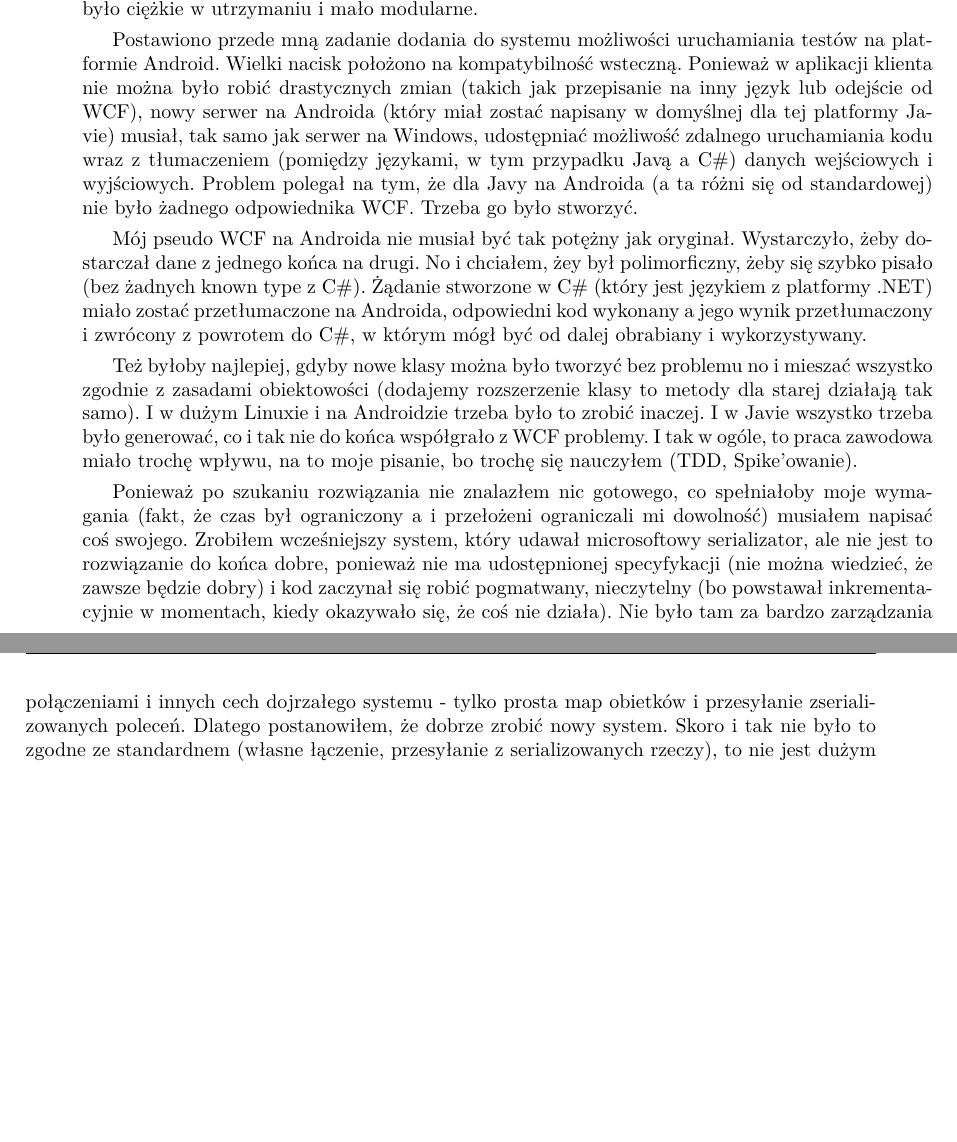
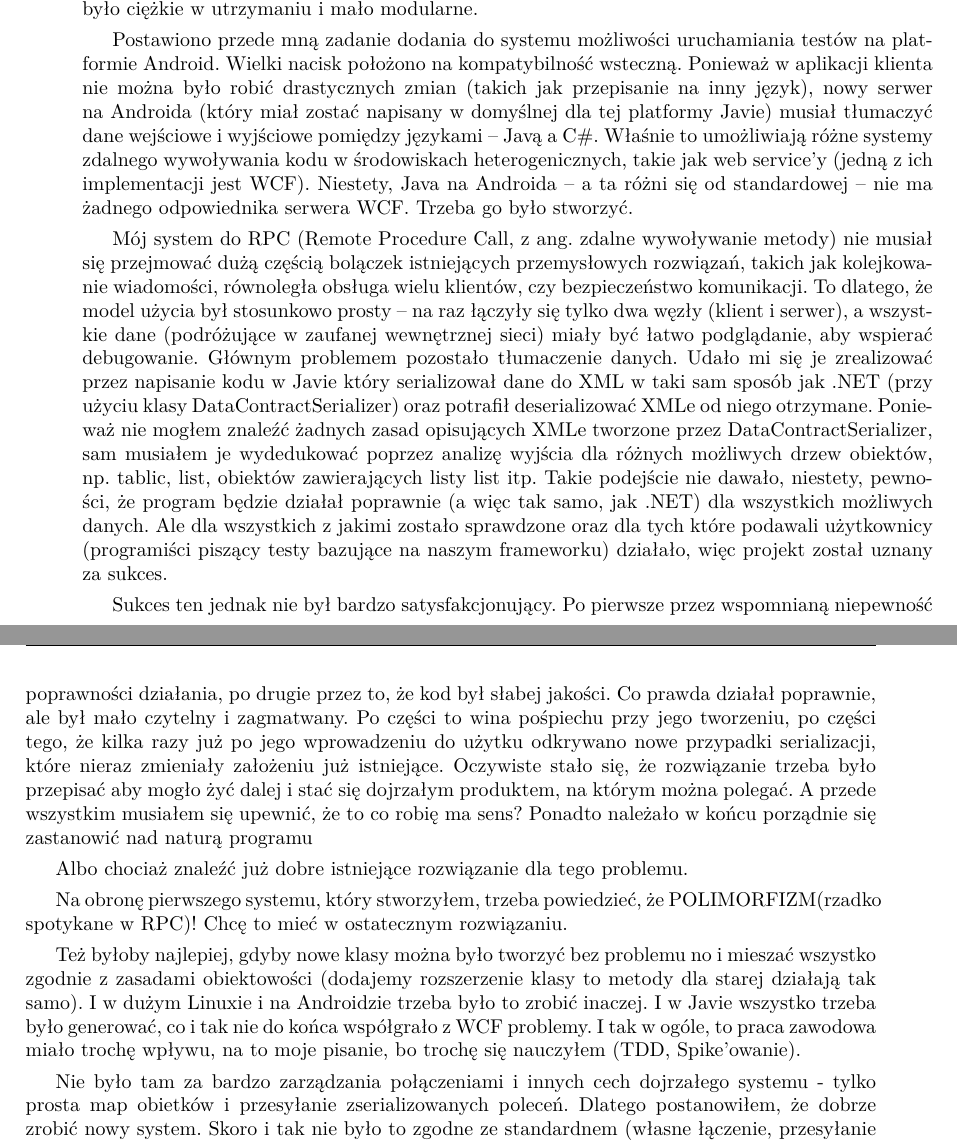
Before and after one commit to butla/SimRemo, a LaTeX thesis (Thesis/document/master-thesis-polish.tex, which reads Thesis/document/introduction.tex): two parts of pages 5 and 6 of 29, joined at a grey line, cut so that both start at the same text, the shorter picture padded with empty space. Compiled offline with pdfLaTeX.

Commit message:
Jeszcze trochę wstępu.

```diff
--- a/Thesis/document/introduction.tex
+++ b/Thesis/document/introduction.tex
@@ -2,13 +2,19 @@
 
 Niniejsza praca magisterska jest próbą rozwiązania problemu napotkanego w~mojej pracy zawodowej. W poprzednim zdaniu najprawdopodobniej rzuciła się Tobie, czytelniku, od razu w oczy nieformalna konstrukcja pierwszego zdania. Mogła nawet w~nie razić. Mimo, że może się ona wydawać nieadekwatna, to przenosi nie mniej informacji niż bezosobowe stwierdzenie ``w~pracy zawodowej autora'', a~jest dla mnie -- tegoż właśnie autora -- przyjemniejsza w~użyciu, a~zatem lepsza. Więcej na ten temat później. Wracając do zasadniczego tematu -- praca polegała na rozwijaniu rozproszonego systemu przeznaczonego do tworzenia i~wykonywania zautomatyzowanych testów. Można przyjąć, że system ten miał architekturę klient-serwer. Serwer uruchamiał na sobie testowany kod sparametryzowany danymi przesyłanymi przez klienta i następnie zwracał mu wyniki. Oba te elementy działały na platformie .NET pod Windowsem (oczywiście na różnych maszynach) i~komunikowały się przy pomocy Windows Communication Foundation (WCF, czyli web service'y Microsoftu). Całe to rozwiązanie miało już swoje lata (zaczęte jeszcze w .NET 2), było ciężkie w~utrzymaniu i~mało modularne.
 
-Postawiono przede mną zadanie dodania do systemu możliwości uruchamiania testów na platformie Android. Wielki nacisk położono na kompatybilność wsteczną. Ponieważ w aplikacji klienta nie można było robić drastycznych zmian (takich jak przepisanie na inny język lub odejście od WCF), nowy serwer na Androida (który miał zostać napisany w domyślnej dla tej platformy Javie) musiał, tak samo jak serwer na Windows, udostępniać możliwość zdalnego uruchamiania kodu wraz z~tłumaczeniem (pomiędzy językami, w~tym przypadku Javą a~C\#) danych wejściowych i wyjściowych. Problem polegał na tym, że dla Javy na Androida (a~ta różni się od standardowej) nie było żadnego odpowiednika WCF. Trzeba go było stworzyć.
+Postawiono przede mną zadanie dodania do systemu możliwości uruchamiania testów na platformie Android. Wielki nacisk położono na kompatybilność wsteczną. Ponieważ w aplikacji klienta nie można było robić drastycznych zmian (takich jak przepisanie na inny język), nowy serwer na Androida (który miał zostać napisany w domyślnej dla tej platformy Javie) musiał tłumaczyć dane wejściowe i wyjściowe pomiędzy językami -- Javą a~C\#.  Właśnie to umożliwiają różne systemy zdalnego wywoływania kodu w środowiskach heterogenicznych, takie jak web service'y (jedną z ich implementacji jest WCF). Niestety, Java na Androida -- a~ta różni się od standardowej -- nie ma żadnego odpowiednika serwera WCF. Trzeba go było stworzyć.
 
-Mój pseudo WCF na Androida nie musiał być tak potężny jak oryginał. Wystarczyło, żeby dostarczał dane z jednego końca na drugi. No i chciałem, żey był polimorficzny, żeby się szybko pisało (bez żadnych known type z C\#). Żądanie stworzone w~C\# (który jest językiem z platformy .NET) miało zostać przetłumaczone na Androida, odpowiedni kod wykonany a jego wynik przetłumaczony i zwrócony z powrotem do C\#, w którym mógł być od dalej obrabiany i wykorzystywany.
+Mój system do RPC (Remote Procedure Call, z~ang.\ zdalne wywoływanie metody) nie musiał się przejmować dużą częścią bolączek istniejących przemysłowych rozwiązań, takich jak kolejkowanie wiadomości, równoległa obsługa wielu klientów, czy bezpieczeństwo komunikacji. To dlatego, że model użycia był stosunkowo prosty -- na raz łączyły się tylko dwa węzły (klient i serwer), a wszystkie dane (podróżujące w zaufanej wewnętrznej sieci) miały być łatwo podglądanie, aby wspierać debugowanie. Głównym problemem pozostało tłumaczenie danych. Udało mi się je zrealizować przez napisanie kodu w~Javie który serializował dane do XML w taki sam sposób jak .NET (przy użyciu klasy DataContractSerializer) oraz potrafił deserializować XMLe od niego otrzymane. Ponieważ nie mogłem znaleźć żadnych zasad opisujących XMLe tworzone przez DataContractSerializer, sam musiałem je wydedukować poprzez analizę wyjścia dla różnych możliwych drzew obiektów, np. tablic, list, obiektów zawierających listy list itp. Takie podejście nie dawało, niestety, pewności, że program będzie działał poprawnie (a więc tak samo, jak .NET) dla wszystkich możliwych danych. Ale dla wszystkich z~jakimi zostało sprawdzone oraz dla tych które podawali użytkownicy (programiści piszący testy bazujące na naszym frameworku) działało, więc projekt został uznany za sukces.
+
+Sukces ten jednak nie był bardzo satysfakcjonujący. Po pierwsze przez wspomnianą niepewność poprawności działania, po drugie przez to, że kod był słabej jakości. Co prawda działał poprawnie, ale był mało czytelny i zagmatwany. Po części to wina pośpiechu przy jego tworzeniu, po części tego, że kilka razy już po jego wprowadzeniu do użytku odkrywano nowe przypadki serializacji, które nieraz zmieniały założeniu już istniejące. Oczywiste stało się, że rozwiązanie trzeba było przepisać aby mogło żyć dalej i~stać się dojrzałym produktem, na którym można polegać. A przede wszystkim musiałem się upewnić, że to co robię ma sens? Ponadto należało w~końcu porządnie się zastanowić nad naturą programu
+
+Albo chociaż znaleźć już dobre istniejące rozwiązanie dla tego problemu.
+
+Na obronę pierwszego systemu, który stworzyłem, trzeba powiedzieć, że POLIMORFIZM(rzadko spotykane w RPC)! Chcę to mieć w ostatecznym rozwiązaniu.
 
 Też byłoby najlepiej, gdyby nowe klasy można było tworzyć bez problemu no i mieszać wszystko zgodnie z zasadami obiektowości (dodajemy rozszerzenie klasy to metody dla starej działają tak samo). I w dużym Linuxie i na Androidzie trzeba było to zrobić inaczej. I w Javie wszystko trzeba było generować, co i tak nie do końca współgrało z WCF problemy. I tak w ogóle, to praca zawodowa miało trochę wpływu, na to moje pisanie, bo trochę się nauczyłem (TDD, Spike'owanie).
 
-Ponieważ po szukaniu rozwiązania nie znalazłem nic gotowego, co spełniałoby moje wymagania (fakt, że czas był ograniczony a i przełożeni ograniczali mi dowolność) musiałem napisać coś swojego. Zrobiłem wcześniejszy system, który udawał microsoftowy serializator, ale nie jest to rozwiązanie do końca dobre, ponieważ nie ma udostępnionej specyfykacji (nie można wiedzieć, że zawsze będzie dobry) i kod zaczynał się robić pogmatwany, nieczytelny (bo powstawał inkrementacyjnie w momentach, kiedy okazywało się, że coś nie działa). Nie było tam za bardzo zarządzania połączeniami i innych cech dojrzałego systemu - tylko prosta map obietków i przesyłanie zserializowanych poleceń. Dlatego postanowiłem, że dobrze zrobić nowy system. Skoro i tak nie było to zgodne ze standardnem (własne łączenie, przesyłanie z serializowanych rzeczy), to nie jest dużym problemem wymienienie kawałka po stronie .NET (serializatora) i zrobienie tego tak, żeby było też ``wygodnie'' po stronie Javy. Czyli po prostu mieć kod po obu stronach, który wygląda (choć w innym języku) i zachowuje się tak samo. Poza tym brakuje takich rozwiązań, których można użyć we własnym projekcie bez używania jakiś standardowych i ciężkich rozwiązań. Poza tym, te rozwiązania i tak nie są zgodne i wspierają różne części standardu \emph{(Jakieś źródło)}.
+Nie było tam za bardzo zarządzania połączeniami i innych cech dojrzałego systemu - tylko prosta map obietków i przesyłanie zserializowanych poleceń. Dlatego postanowiłem, że dobrze zrobić nowy system. Skoro i tak nie było to zgodne ze standardnem (własne łączenie, przesyłanie z serializowanych rzeczy), to nie jest dużym problemem wymienienie kawałka po stronie .NET (serializatora) i zrobienie tego tak, żeby było też ``wygodnie'' po stronie Javy. Czyli po prostu mieć kod po obu stronach, który wygląda (choć w innym języku) i zachowuje się tak samo. Poza tym brakuje takich rozwiązań, których można użyć we własnym projekcie bez używania jakiś standardowych i ciężkich rozwiązań. Poza tym, te rozwiązania i tak nie są zgodne i wspierają różne części standardu \emph{(Jakieś źródło)}.
 
 Ta praca będzie w dużej części przeglądem i porównaniem obecnych rozwiązań. Tylko na tej drodzę można stwierdzić, że to co robię jest przydatne, a cała praca ma sens.
 
```
Also changed, not shown: Thesis/document/introduction.tex (2 more changed lines), 1 other file.
